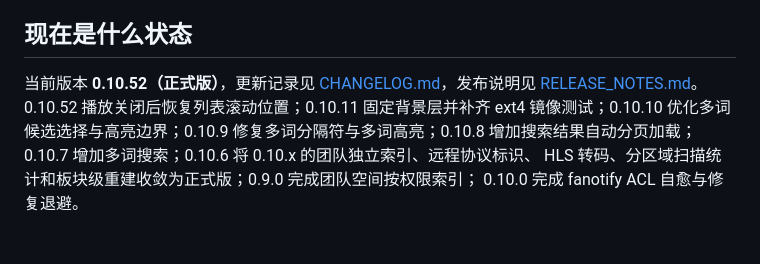
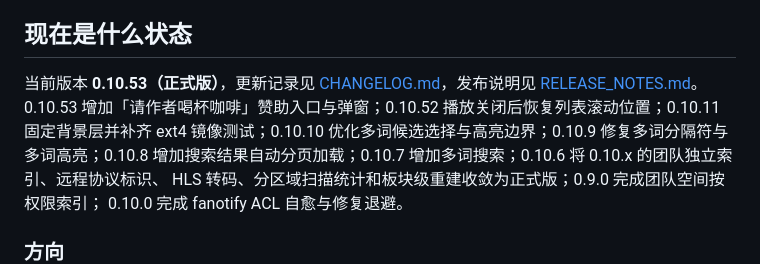
Before and after one commit to magicindex/ArcaneVision, a Markdown page: README.md, the part around one of its changes. Rendered like a GitHub page.

```diff
--- a/README.md
+++ b/README.md
@@ -140,8 +144,8 @@ API、PDF worker、预览与下载地址，不依赖 `127.0.0.1:8971`。触屏
 
 ## 现在是什么状态
 
-当前版本 **0.10.52（正式版）**，更新记录见 [CHANGELOG.md](CHANGELOG.md)，发布说明见
-[RELEASE_NOTES.md](RELEASE_NOTES.md)。0.10.52 播放关闭后恢复列表滚动位置；0.10.11 固定背景层并补齐 ext4 镜像测试；0.10.10 优化多词候选选择与高亮边界；0.10.9 修复多词分隔符与多词高亮；0.10.8 增加搜索结果自动分页加载；0.10.7 增加多词搜索；0.10.6 将 0.10.x 的团队独立索引、远程协议标识、
+当前版本 **0.10.53（正式版）**，更新记录见 [CHANGELOG.md](CHANGELOG.md)，发布说明见
+[RELEASE_NOTES.md](RELEASE_NOTES.md)。0.10.53 增加「请作者喝杯咖啡」赞助入口与弹窗；0.10.52 播放关闭后恢复列表滚动位置；0.10.11 固定背景层并补齐 ext4 镜像测试；0.10.10 优化多词候选选择与高亮边界；0.10.9 修复多词分隔符与多词高亮；0.10.8 增加搜索结果自动分页加载；0.10.7 增加多词搜索；0.10.6 将 0.10.x 的团队独立索引、远程协议标识、
 HLS 转码、分区域扫描统计和板块级重建收敛为正式版；0.9.0 完成团队空间按权限索引；
 0.10.0 完成 fanotify ACL 自愈与修复退避。
 
```
Also changed, not shown: other parts of README.md (+20 -8 lines), CHANGELOG.md (+7 -0 lines), RELEASE_NOTES.md (+23 -18 lines), docs/screenshots/sponsor.png (added), ui/assets/donation-alipay.jpg (added), ui/assets/donation-wechat.jpg (added), 4 other files.
